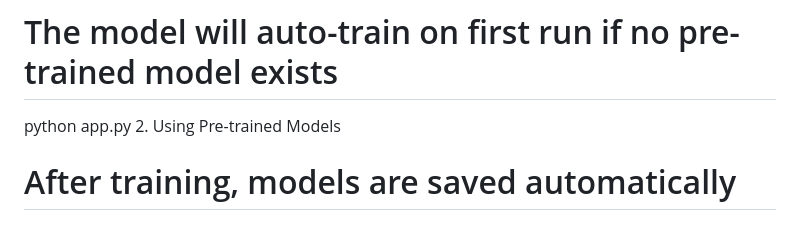
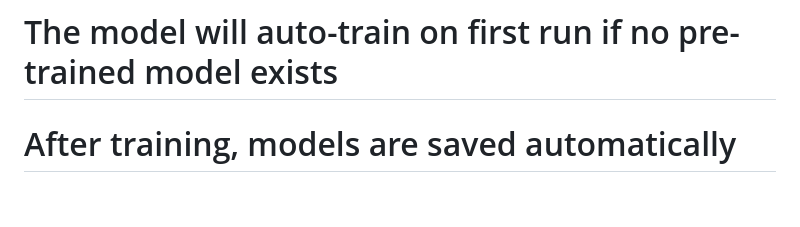
Before and after one commit to Illiason/SignalForge, a Markdown page: README.md, the part around the change. GitHub-like rendering; blank space fills up the shorter version.

```diff
--- a/README.md
+++ b/README.md
@@ -47,8 +47,6 @@ Date,Price,Open,High,Low,Vol,Change %,News
 1. Training the Model
 
 # The model will auto-train on first run if no pre-trained model exists
-python app.py
-2. Using Pre-trained Models
 
 # After training, models are saved automatically
 # Next time, they'll load instantly
```
